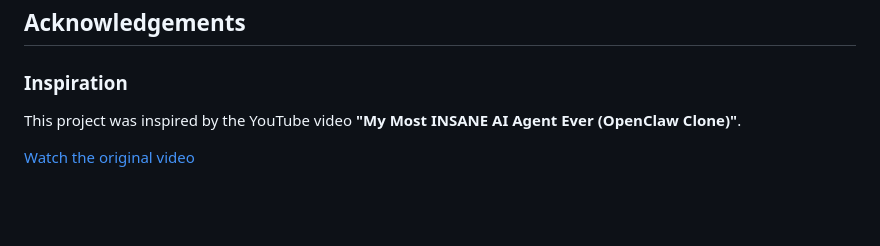
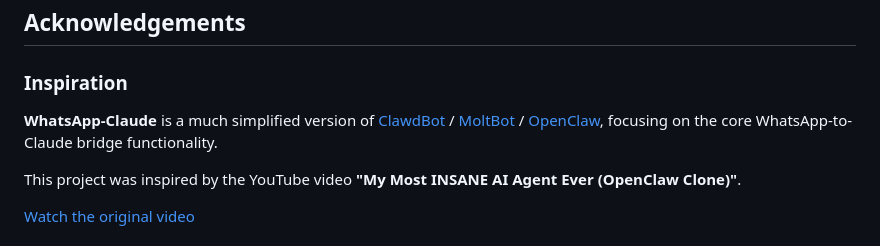
Before and after one commit to az9713/whatsapp-claude, a Markdown page: README.md, the part around the change. GitHub-like rendering; blank space fills up the shorter version.

Commit message:
Add context: simplified version of ClawdBot/MoltBot/OpenClaw
Co-Authored-By: Claude Opus 4.5 <noreply@anthropic.com>

```diff
--- a/README.md
+++ b/README.md
@@ -230,6 +230,8 @@ MIT
 
 ### Inspiration
 
+**WhatsApp-Claude** is a much simplified version of [ClawdBot](https://github.com/huntersgordon/clawdbot) / [MoltBot](https://github.com/huntersgordon/moltbot) / [OpenClaw](https://github.com/SheltonCarvmo/openclaw), focusing on the core WhatsApp-to-Claude bridge functionality.
+
 This project was inspired by the YouTube video **"My Most INSANE AI Agent Ever (OpenClaw Clone)"**.
 
 [Watch the original video](https://www.youtube.com/watch?v=_KN5iAQfz6I)
```
